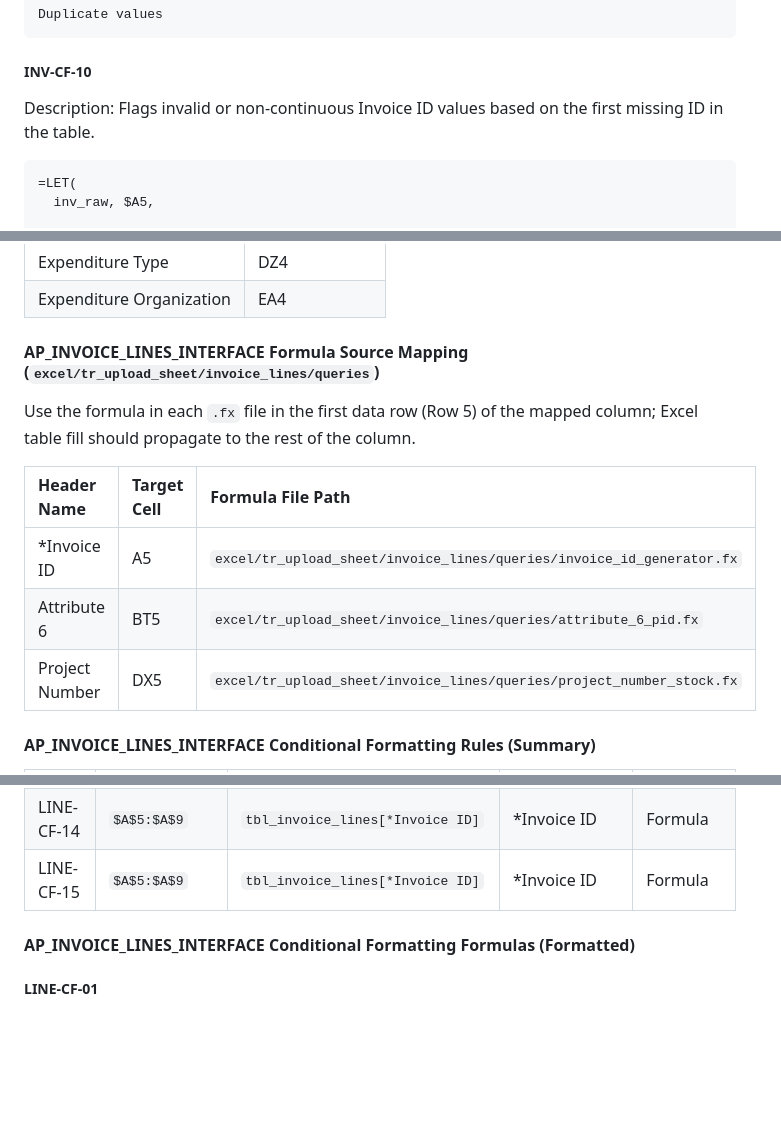
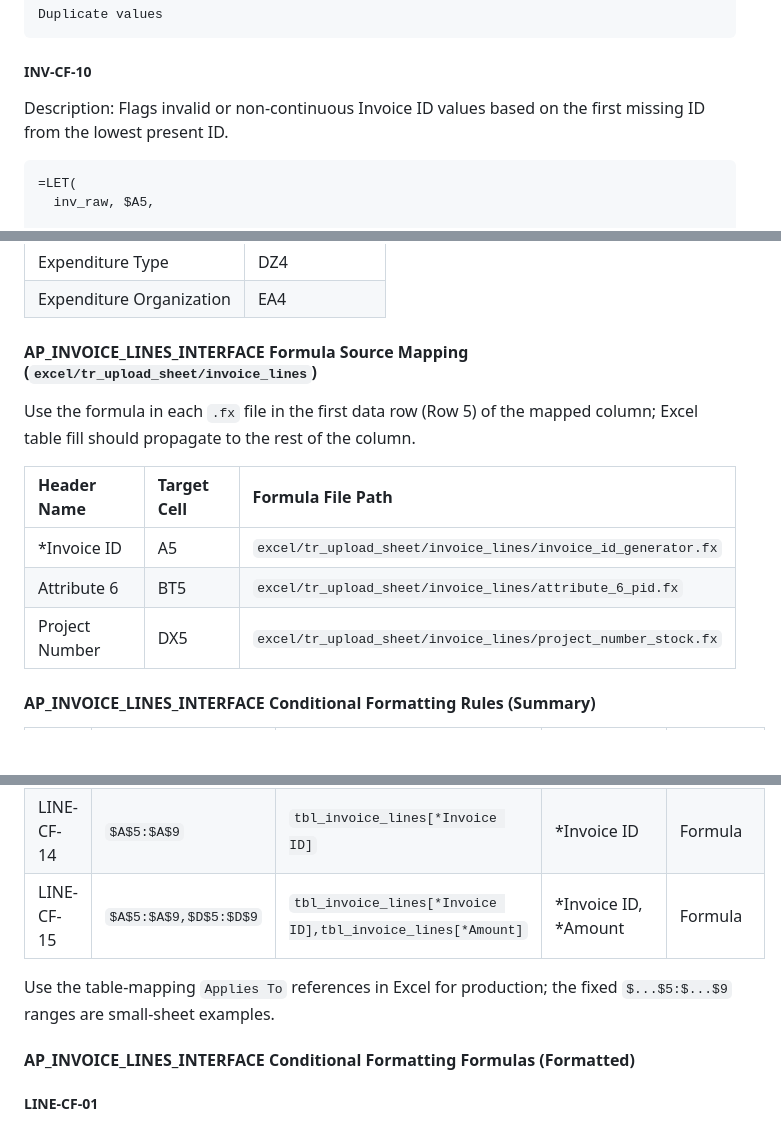
Before and after one commit to DevGuyRash/carvana-workflows, a Markdown page: context/excel/excel_sheet_column_mappings.md, 3 parts joined by grey strips. Drawn GitHub-style; blank space fills up the shorter version.

Commit message:
fix(excel): correct conditional formatting continuity and mismatch coverage

````diff
--- a/context/excel/excel_sheet_column_mappings.md
+++ b/context/excel/excel_sheet_column_mappings.md
@@ -145,7 +147,7 @@ Duplicate values
 
 ##### INV-CF-10
 
-Description: Flags invalid or non-continuous Invoice ID values based on the first missing ID in the table.
+Description: Flags invalid or non-continuous Invoice ID values based on the first missing ID from the lowest present ID.
 
 ```excel
 =LET(
@@ -221,15 +223,15 @@ Named Values:
 | Expenditure Type         | DZ4            |
 | Expenditure Organization | EA4            |
 
-#### AP_INVOICE_LINES_INTERFACE Formula Source Mapping (`excel/tr_upload_sheet/invoice_lines/queries`)
+#### AP_INVOICE_LINES_INTERFACE Formula Source Mapping (`excel/tr_upload_sheet/invoice_lines`)
 
 Use the formula in each `.fx` file in the first data row (Row 5) of the mapped column; Excel table fill should propagate to the rest of the column.
 
-| Header Name    | Target Cell | Formula File Path                                                     |
-| :------------- | :---------- | :-------------------------------------------------------------------- |
-| \*Invoice ID   | A5          | `excel/tr_upload_sheet/invoice_lines/queries/invoice_id_generator.fx` |
-| Attribute 6    | BT5         | `excel/tr_upload_sheet/invoice_lines/queries/attribute_6_pid.fx`      |
-| Project Number | DX5         | `excel/tr_upload_sheet/invoice_lines/queries/project_number_stock.fx` |
+| Header Name    | Target Cell | Formula File Path                                             |
+| :------------- | :---------- | :------------------------------------------------------------ |
+| \*Invoice ID   | A5          | `excel/tr_upload_sheet/invoice_lines/invoice_id_generator.fx` |
+| Attribute 6    | BT5         | `excel/tr_upload_sheet/invoice_lines/attribute_6_pid.fx`      |
+| Project Number | DX5         | `excel/tr_upload_sheet/invoice_lines/project_number_stock.fx` |
 
 #### AP_INVOICE_LINES_INTERFACE Conditional Formatting Rules (Summary)
 
@@ -249,7 +251,9 @@ Use the formula in each `.fx` file in the first data row (Row 5) of the mapped c
 | LINE-CF-12 | `$A$5:$B$9`                 | `tbl_invoice_lines[[*Invoice ID]:[Line Number]]` | \*Invoice ID, Line Number | Formula          |
 | LINE-CF-13 | `$A$5:$B$9`                 | `tbl_invoice_lines[[*Invoice ID]:[Line Number]]` | \*Invoice ID, Line Number | Formula          |
 | LINE-CF-14 | `$A$5:$A$9`                 | `tbl_invoice_lines[*Invoice ID]`              | \*Invoice ID              | Formula          |
-| LINE-CF-15 | `$A$5:$A$9`                 | `tbl_invoice_lines[*Invoice ID]`              | \*Invoice ID              | Formula          |
+| LINE-CF-15 | `$A$5:$A$9,$D$5:$D$9`       | `tbl_invoice_lines[*Invoice ID],tbl_invoice_lines[*Amount]` | \*Invoice ID, \*Amount    | Formula          |
+
+Use the table-mapping `Applies To` references in Excel for production; the fixed `$...$5:$...$9` ranges are small-sheet examples.
 
 #### AP_INVOICE_LINES_INTERFACE Conditional Formatting Formulas (Formatted)
 
````
Also changed, not shown: other parts of context/excel/excel_sheet_column_mappings.md (+8 -5 lines).
